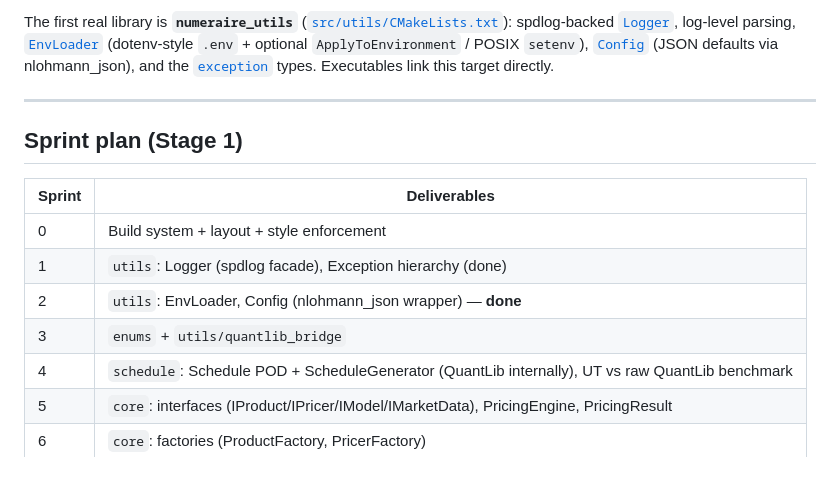
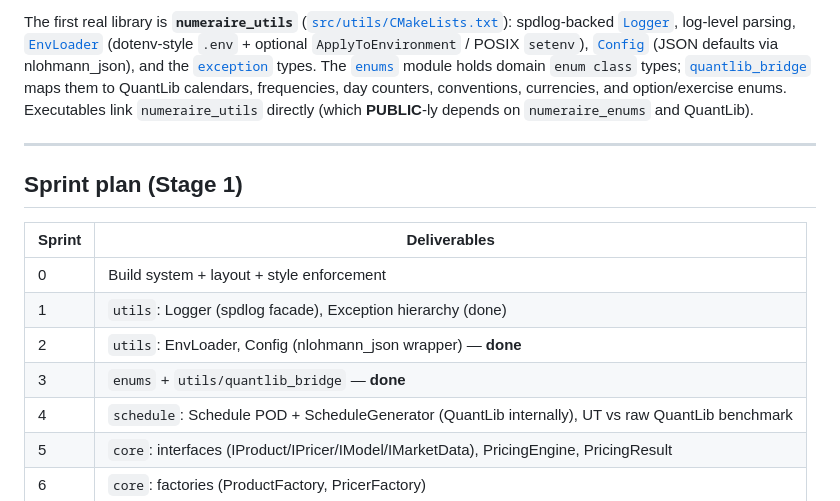
Before and after one commit to krzysiekbienias/numeraire, a Markdown page: docs/architecture.md, the part around the change. Rendered like a GitHub page; blank space fills up the shorter version.

```diff
--- a/docs/architecture.md
+++ b/docs/architecture.md
@@ -120,7 +120,10 @@ spdlog-backed [`Logger`](../include/numeraire/utils/logger.hpp), log-level
 parsing, [`EnvLoader`](../include/numeraire/utils/env_loader.hpp) (dotenv-style
 `.env` + optional `ApplyToEnvironment` / POSIX `setenv`), [`Config`](../include/numeraire/utils/config.hpp)
 (JSON defaults via nlohmann_json), and the [`exception`](../include/numeraire/utils/exception.hpp)
-types. Executables link this target directly.
+types. The [`enums`](../include/numeraire/enums/enums.hpp) module holds domain `enum class` types;
+[`quantlib_bridge`](../include/numeraire/utils/quantlib_bridge.hpp) maps them to QuantLib calendars,
+frequencies, day counters, conventions, currencies, and option/exercise enums. Executables link
+`numeraire_utils` directly (which **PUBLIC**-ly depends on `numeraire_enums` and QuantLib).
 
 ---
 
@@ -131,7 +134,7 @@ types. Executables link this target directly.
 | 0 | Build system + layout + style enforcement |
 | 1 | `utils`: Logger (spdlog facade), Exception hierarchy (done) |
 | 2 | `utils`: EnvLoader, Config (nlohmann_json wrapper) — **done** |
-| 3 | `enums` + `utils/quantlib_bridge` |
+| 3 | `enums` + `utils/quantlib_bridge` — **done** |
 | 4 | `schedule`: Schedule POD + ScheduleGenerator (QuantLib internally), UT vs raw QuantLib benchmark |
 | 5 | `core`: interfaces (IProduct/IPricer/IModel/IMarketData), PricingEngine, PricingResult |
 | 6 | `core`: factories (ProductFactory, PricerFactory) |
```
Also changed, not shown: README.md (+4 -3 lines).
